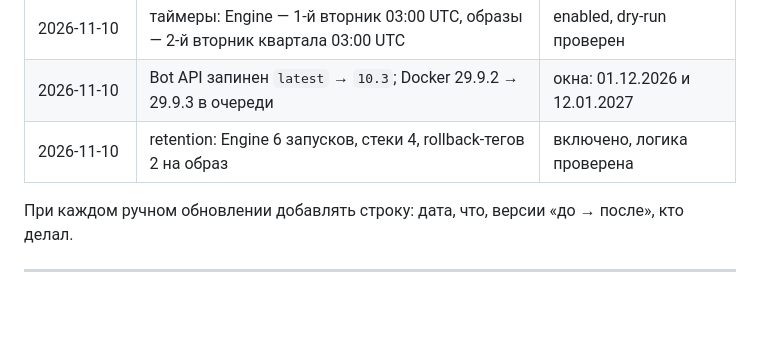
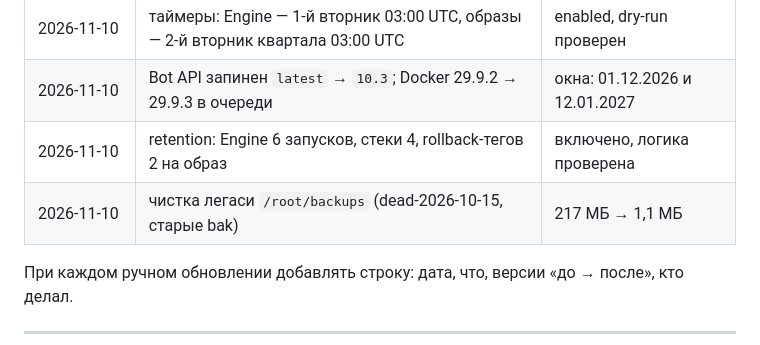
Before and after one commit to smartor777-sketch/nyxpanel, a Markdown page: docs/UPDATE_PLAN.md, the part around the change. Drawn GitHub-style; blank space fills up the shorter version.

Commit message:
docs(ops): log legacy backup cleanup

```diff
--- a/docs/UPDATE_PLAN.md
+++ b/docs/UPDATE_PLAN.md
@@ -287,6 +287,7 @@ CVE, их можно совместить, но тогда: отдельные
 | 2026-11-10 | таймеры: Engine — 1-й вторник 03:00 UTC, образы — 2-й вторник квартала 03:00 UTC | enabled, dry-run проверен |
 | 2026-11-10 | Bot API запинен `latest` → `10.3`; Docker 29.9.2 → 29.9.3 в очереди | окна: 01.12.2026 и 12.01.2027 |
 | 2026-11-10 | retention: Engine 6 запусков, стеки 4, rollback-тегов 2 на образ | включено, логика проверена |
+| 2026-11-10 | чистка легаси `/root/backups` (dead-2026-10-15, старые bak) | 217 МБ → 1,1 МБ |
 
 При каждом ручном обновлении добавлять строку: дата, что, версии «до → после», кто делал.
 
```
